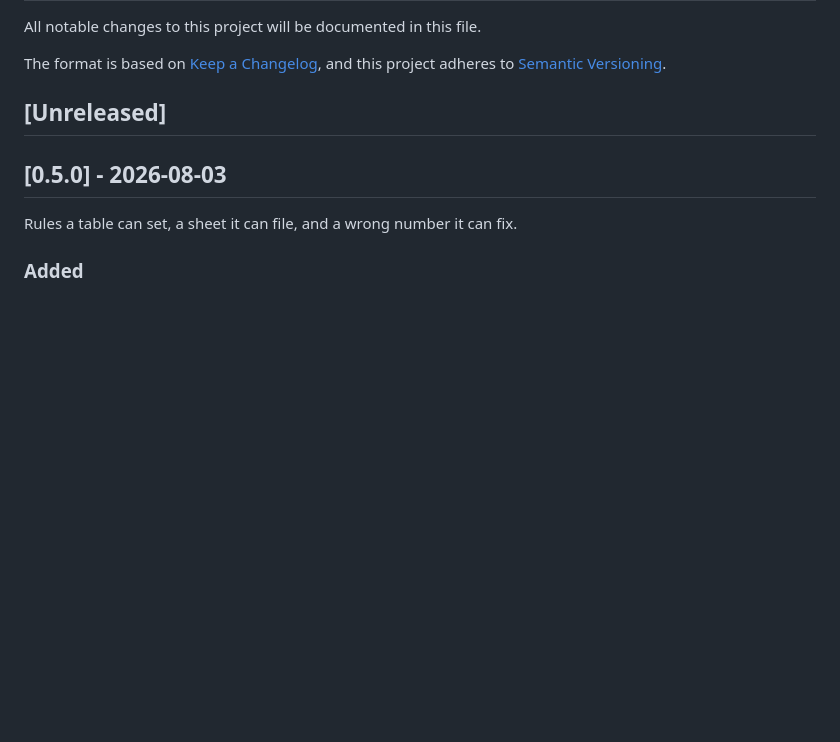
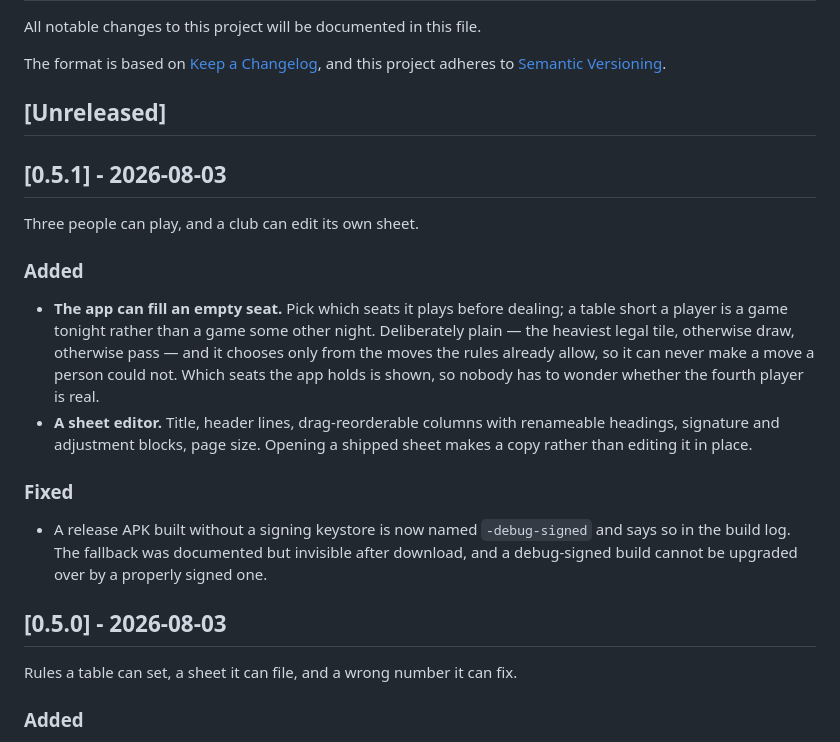
Before and after one commit to Boriken-Dev/boriken.dev, a Markdown page: dominada/CHANGELOG.md, the part around the change. GitHub-like rendering; blank space fills up the shorter version.

Commit message:
docs: Dominada v0.5.1

```diff
--- a/dominada/CHANGELOG.md
+++ b/dominada/CHANGELOG.md
@@ -6,6 +6,29 @@ The format is based on [Keep a Changelog](https://keepachangelog.com/en/1.1.0/),
 and this project adheres to [Semantic Versioning](https://semver.org/).
 
 ## [Unreleased]
+
+## [0.5.1] - 2026-08-03
+
+Three people can play, and a club can edit its own sheet.
+
+### Added
+
+- **The app can fill an empty seat.** Pick which seats it plays before
+  dealing; a table short a player is a game tonight rather than a game some
+  other night. Deliberately plain — the heaviest legal tile, otherwise draw,
+  otherwise pass — and it chooses only from the moves the rules already
+  allow, so it can never make a move a person could not. Which seats the app
+  holds is shown, so nobody has to wonder whether the fourth player is real.
+- **A sheet editor.** Title, header lines, drag-reorderable columns with
+  renameable headings, signature and adjustment blocks, page size. Opening a
+  shipped sheet makes a copy rather than editing it in place.
+
+### Fixed
+
+- A release APK built without a signing keystore is now named
+  `-debug-signed` and says so in the build log. The fallback was documented
+  but invisible after download, and a debug-signed build cannot be upgraded
+  over by a properly signed one.
 
 ## [0.5.0] - 2026-08-03
 
```
